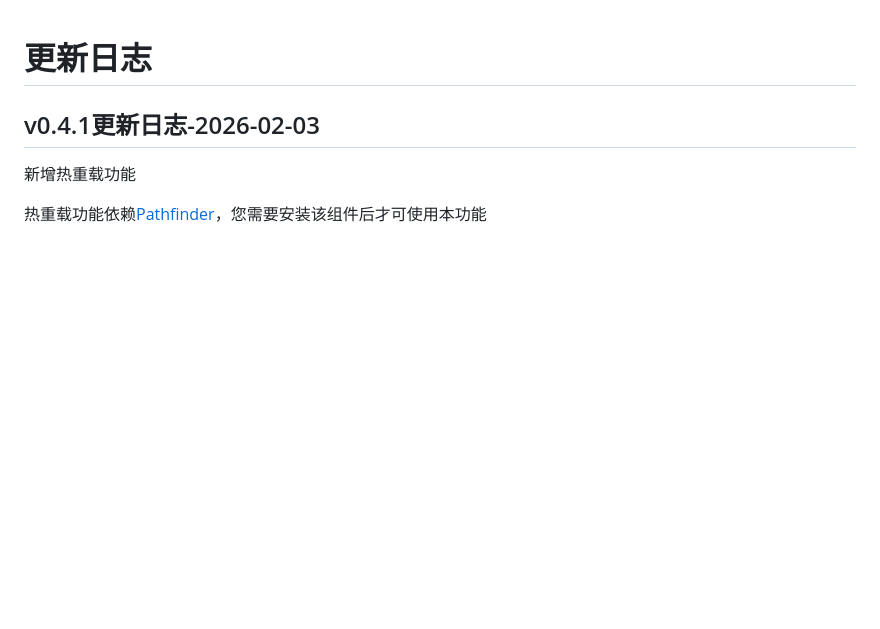
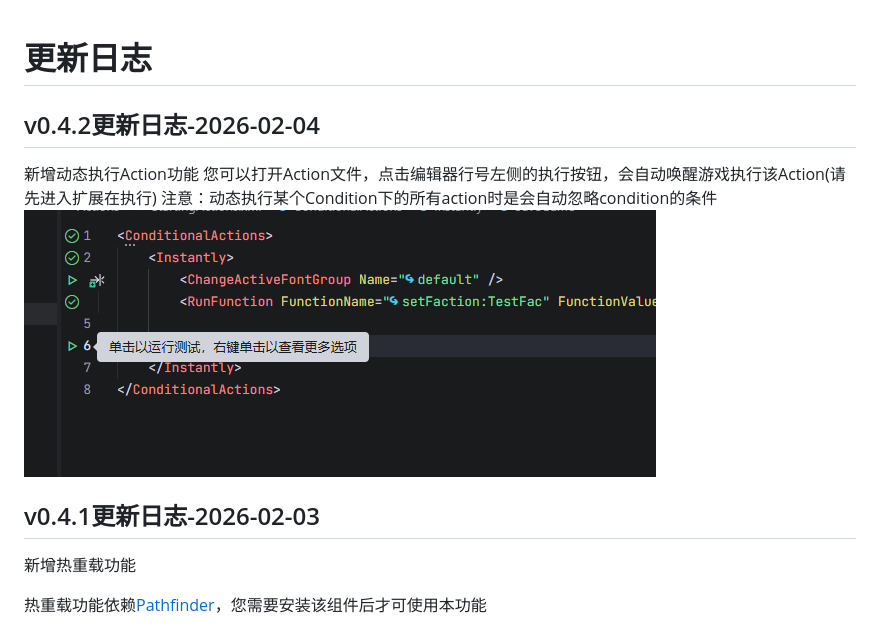
Before and after one commit to fengxu-30338/HacknetExtensionEditor, a Markdown page: CHANGELOG.md, the part around the change. Drawn GitHub-style; pictures changed too: imgs/img17.jpg (added); blank space fills up the shorter version.

```diff
--- a/CHANGELOG.md
+++ b/CHANGELOG.md
@@ -1,4 +1,11 @@
 # 更新日志
+
+## v0.4.2更新日志-2026-02-04
+
+新增动态执行Action功能
+您可以打开Action文件，点击编辑器行号左侧的执行按钮，会自动唤醒游戏执行该Action(请先进入扩展在执行)
+注意：动态执行某个Condition下的所有action时是会自动忽略condition的条件
+![](imgs/img17.jpg)
 
 ## v0.4.1更新日志-2026-02-03
 
```
Also changed, not shown: README.md (+11 -0 lines), README_en.md (added, +509 -0 lines), 7 other files.
